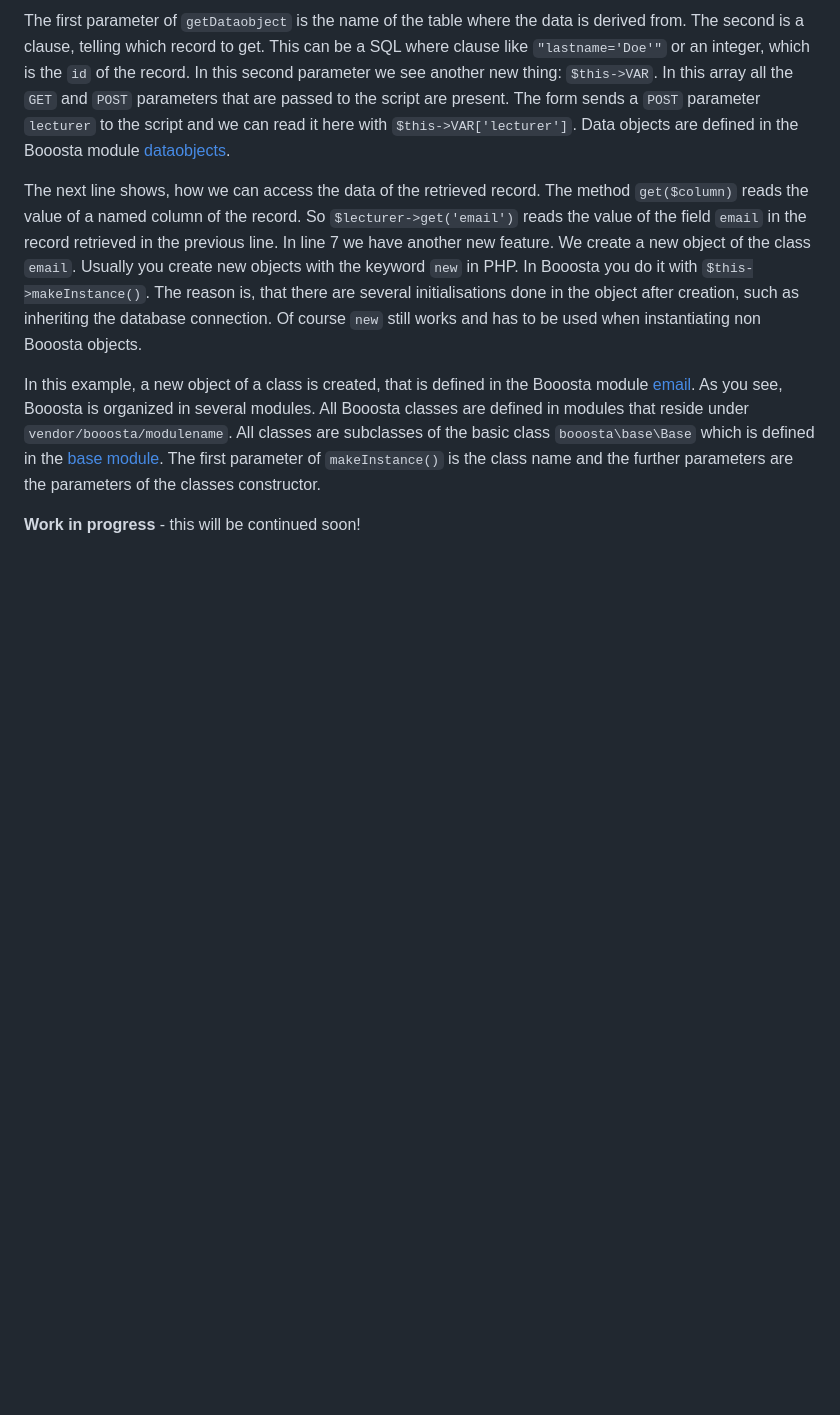
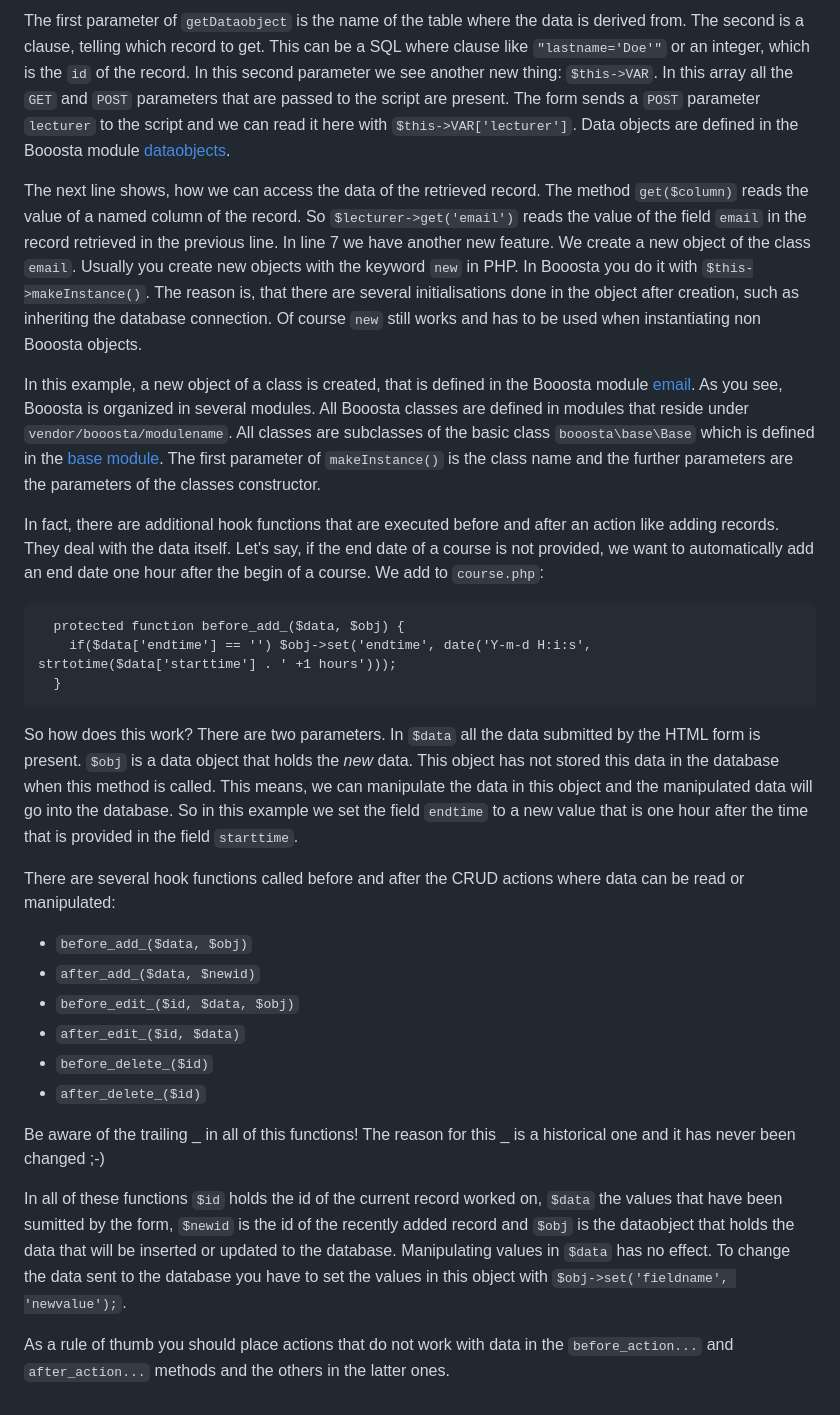
Before and after one commit to buzanits/booosta-installer, a Markdown page: tutorial/tutorial2.md, the part around the change. GitHub-like rendering; blank space fills up the shorter version.

````diff
--- a/tutorial/tutorial2.md
+++ b/tutorial/tutorial2.md
@@ -263,6 +263,31 @@ In this example, a new object of a class is created, that is defined in the Booo
 modules. All Booosta classes are defined in modules that reside under `vendor/booosta/modulename`. All classes are subclasses of the basic class `booosta\base\Base` which is defined in the
 [base module](https://github.com/buzanits/booosta-base). The first parameter of `makeInstance()` is the class name and the further parameters are the parameters of the classes constructor.
 
+In fact, there are additional hook functions that are executed before and after an action like adding records. They deal with the data itself. Let's say, if the end date of a course is not
+provided, we want to automatically add an end date one hour after the begin of a course. We add to `course.php`:
+```
+  protected function before_add_($data, $obj) {
+    if($data['endtime'] == '') $obj->set('endtime', date('Y-m-d H:i:s', strtotime($data['starttime'] . ' +1 hours')));
+  }
+```
 
+So how does this work? There are two parameters. In `$data` all the data submitted by the HTML form is present. `$obj` is a data object that holds the *new* data. This object has not stored
+this data in the database when this method is called. This means, we can manipulate the data in this object and the manipulated data will go into the database. So in this example we set the
+field `endtime` to a new value that is one hour after the time that is provided in the field `starttime`.
 
-**Work in progress** - this will be continued soon!
+There are several hook functions called before and after the CRUD actions where data can be read or manipulated:
+
+- `before_add_($data, $obj)`
+- `after_add_($data, $newid)`
+- `before_edit_($id, $data, $obj)`
+- `after_edit_($id, $data)`
+- `before_delete_($id)`
+- `after_delete_($id)`
+
+Be aware of the trailing _ in all of this functions! The reason for this _ is a historical one and it has never been changed ;-)
+
+In all of these functions `$id` holds the id of the current record worked on, `$data` the values that have been sumitted by the form, `$newid` is the id of the recently added record
+and `$obj` is the dataobject that holds the data that will be inserted or updated to the database. Manipulating values in `$data` has no effect. To change the data sent to the database
+you have to set the values in this object with `$obj->set('fieldname', 'newvalue');`.
+
+As a rule of thumb you should place actions that do not work with data in the `before_action...` and `after_action...` methods and the others in the latter ones.
````
Also changed, not shown: tutorial/tutorial3.md (added, +54 -0 lines).
